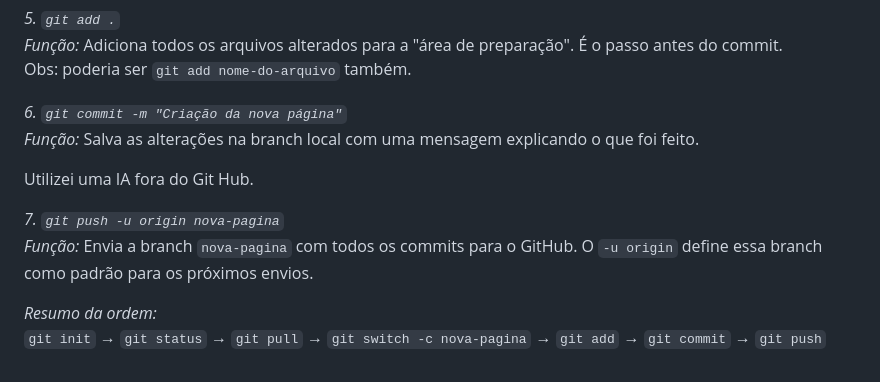
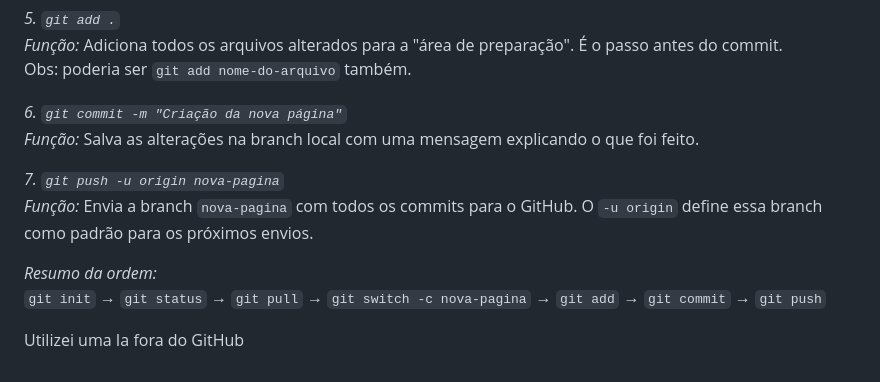
Before and after one commit to cristina-389/28-05-26, a Markdown page: README.md, the part around the change. Rendered like a GitHub page.

Commit message:
Atividade Git - João
Adicionando minhas respostas.

```diff
--- a/README.md
+++ b/README.md
@@ -129,10 +129,10 @@ Obs: poderia ser `git add nome-do-arquivo` também.
 *6. `git commit -m "Criação da nova página"`*
 *Função:* Salva as alterações na branch local com uma mensagem explicando o que foi feito.
 
-Utilizei uma IA fora do Git Hub.
-
 *7. `git push -u origin nova-pagina`*
 *Função:* Envia a branch `nova-pagina` com todos os commits para o GitHub. O `-u origin` define essa branch como padrão para os próximos envios.
 
 *Resumo da ordem:*
 `git init` → `git status` → `git pull` → `git switch -c nova-pagina` → `git add` → `git commit` → `git push`
+
+Utilizei uma Ia fora do GitHub
```
